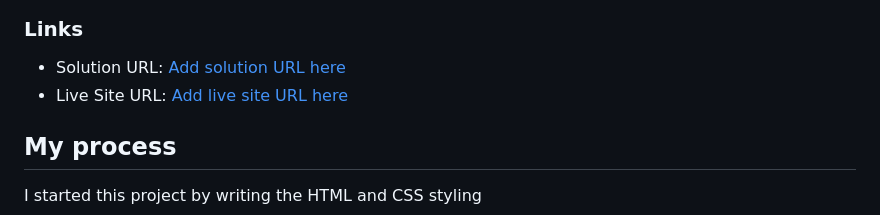
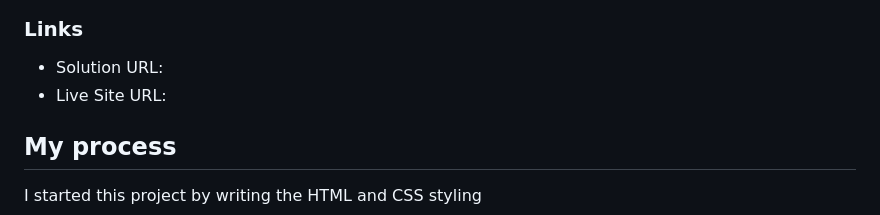
Before and after one commit to Amarajack/Signupform, a Markdown page: README.md, the part around the change. Drawn GitHub-style.

```diff
--- a/README.md
+++ b/README.md
@@ -36,8 +36,8 @@ Users should be able to:
 
 ### Links
 
-- Solution URL: [Add solution URL here](https://github.com/Amarajack/Signupform)
-- Live Site URL: [Add live site URL here](https://amarajack.github.io/Signupform/)
+- Solution URL: [](https://github.com/Amarajack/Signupform)
+- Live Site URL: [](https://amarajack.github.io/Signupform/)
 
 ## My process
 
```
